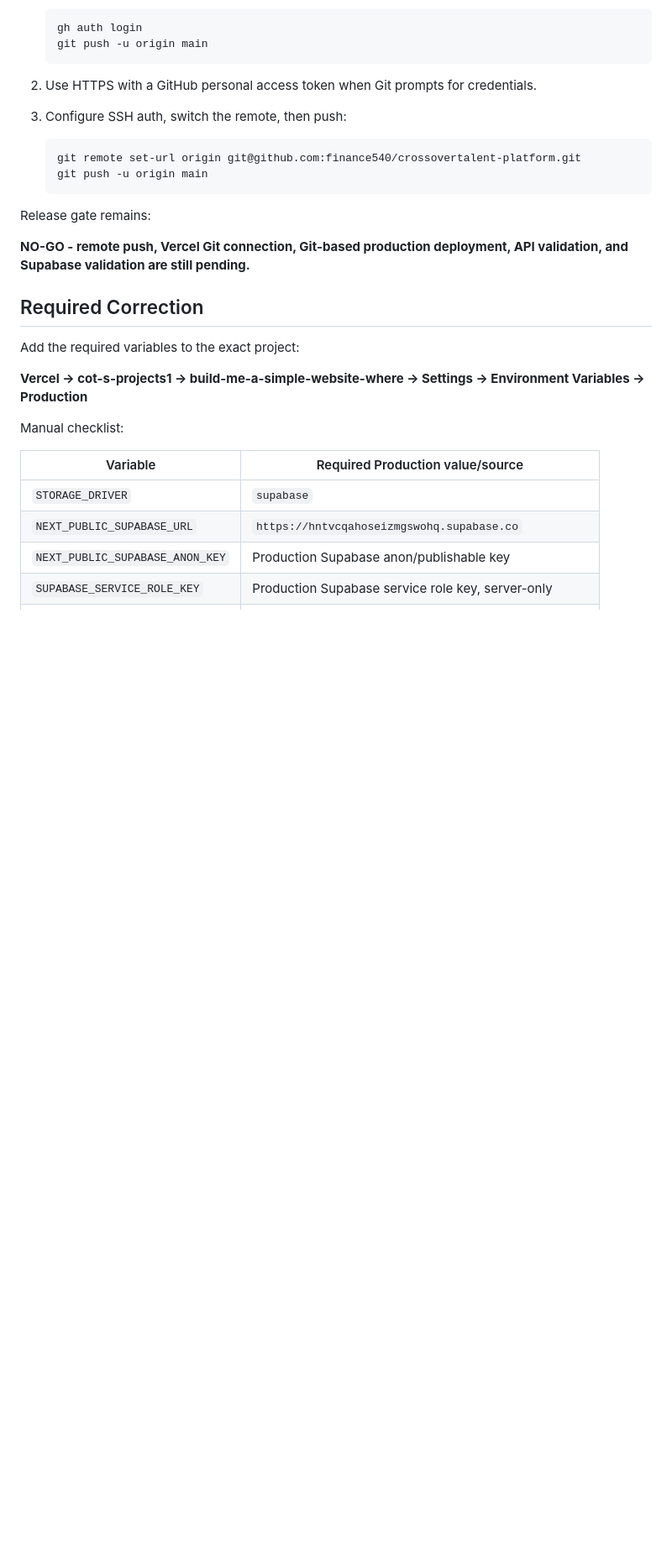
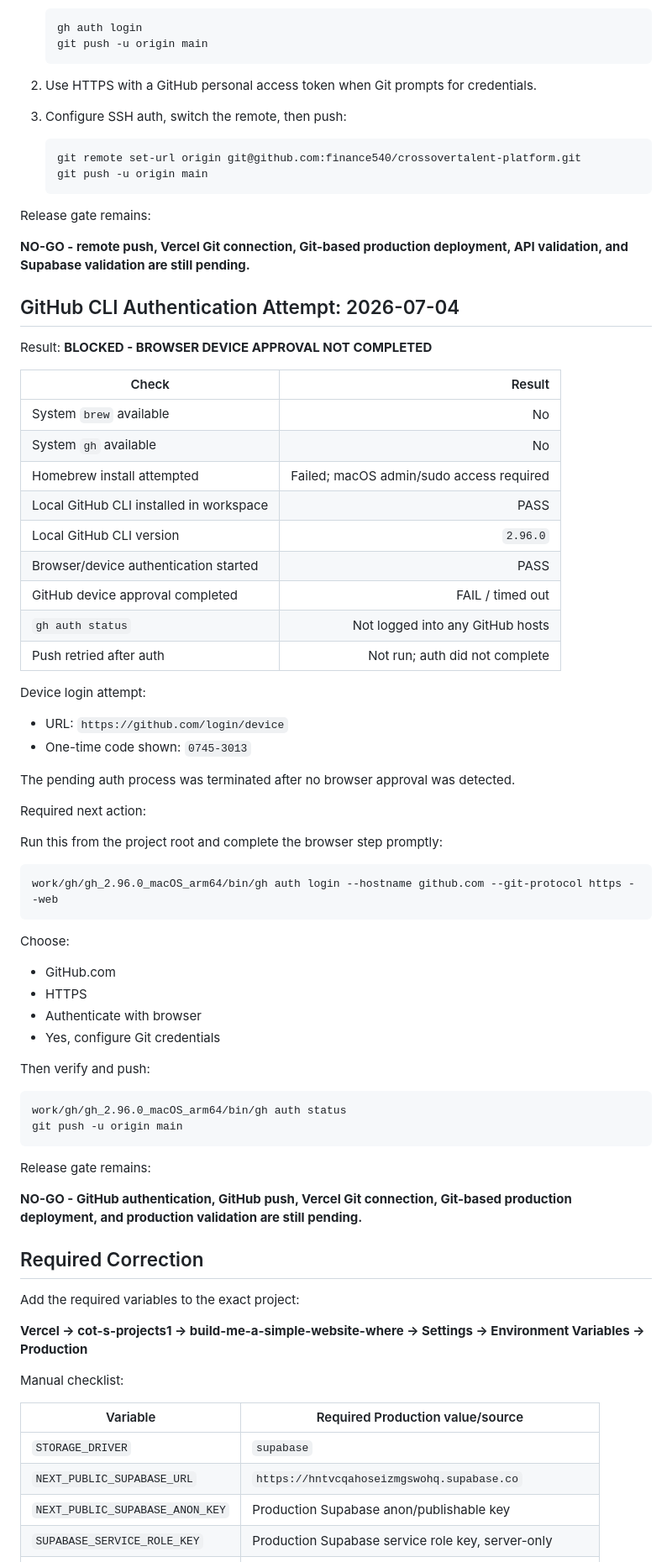
Before and after one commit to finance540/crossovertalent-platform, a Markdown page: outputs/production-vercel-redeploy-validation.md, the part around the change. Shown at 84% size. GitHub-like rendering; blank space fills up the shorter version.

Commit message:
Document GitHub CLI authentication attempt

````diff
--- a/outputs/production-vercel-redeploy-validation.md
+++ b/outputs/production-vercel-redeploy-validation.md
@@ -549,6 +549,55 @@ Release gate remains:
 
 **NO-GO - remote push, Vercel Git connection, Git-based production deployment, API validation, and Supabase validation are still pending.**
 
+## GitHub CLI Authentication Attempt: 2026-07-04
+
+Result: **BLOCKED - BROWSER DEVICE APPROVAL NOT COMPLETED**
+
+| Check | Result |
+|---|---:|
+| System `brew` available | No |
+| System `gh` available | No |
+| Homebrew install attempted | Failed; macOS admin/sudo access required |
+| Local GitHub CLI installed in workspace | PASS |
+| Local GitHub CLI version | `2.96.0` |
+| Browser/device authentication started | PASS |
+| GitHub device approval completed | FAIL / timed out |
+| `gh auth status` | Not logged into any GitHub hosts |
+| Push retried after auth | Not run; auth did not complete |
+
+Device login attempt:
+
+- URL: `https://github.com/login/device`
+- One-time code shown: `0745-3013`
+
+The pending auth process was terminated after no browser approval was detected.
+
+Required next action:
+
+Run this from the project root and complete the browser step promptly:
+
+```bash
+work/gh/gh_2.96.0_macOS_arm64/bin/gh auth login --hostname github.com --git-protocol https --web
+```
+
+Choose:
+
+- GitHub.com
+- HTTPS
+- Authenticate with browser
+- Yes, configure Git credentials
+
+Then verify and push:
+
+```bash
+work/gh/gh_2.96.0_macOS_arm64/bin/gh auth status
+git push -u origin main
+```
+
+Release gate remains:
+
+**NO-GO - GitHub authentication, GitHub push, Vercel Git connection, Git-based production deployment, and production validation are still pending.**
+
 ## Required Correction
 
 Add the required variables to the exact project:
````
